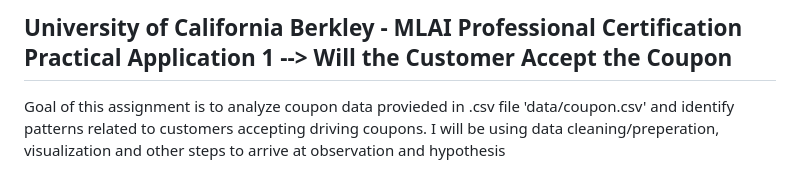
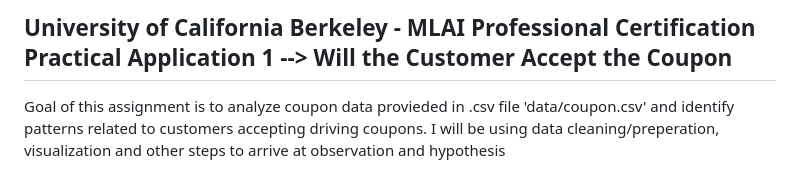
Before and after one commit to arunkchaturvedi/UCB_MLAI, a Markdown page: Practical_Application_1/README.md, the part around the change. Drawn GitHub-style.

```diff
--- a/Practical_Application_1/README.md
+++ b/Practical_Application_1/README.md
@@ -1,4 +1,4 @@
-## University of California Berkley - MLAI Professional Certification Practical Application 1 --> Will the Customer Accept the Coupon
+## University of California Berkeley - MLAI Professional Certification Practical Application 1 --> Will the Customer Accept the Coupon
 
 Goal of this assignment is to analyze coupon data provieded in .csv file 'data/coupon.csv' and identify patterns related to customers accepting driving coupons.
 I will be using data cleaning/preperation, visualization and other steps to arrive at observation and hypothesis
```
